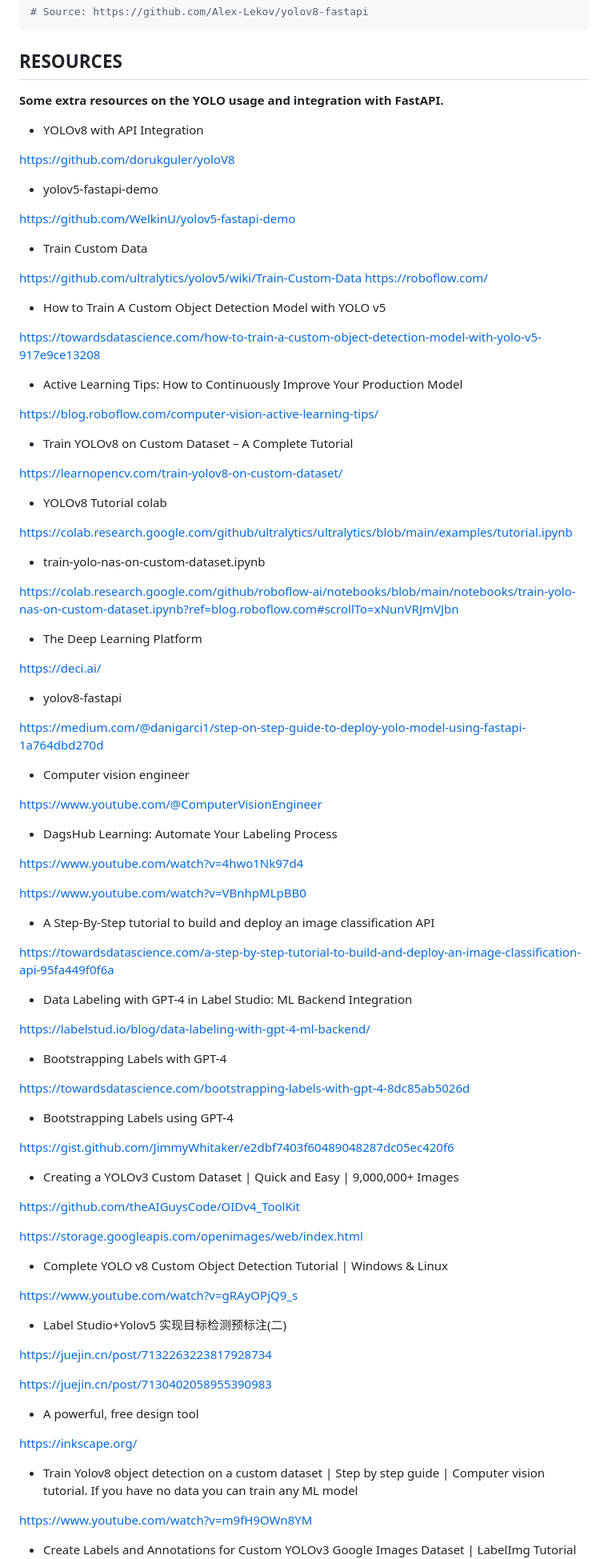
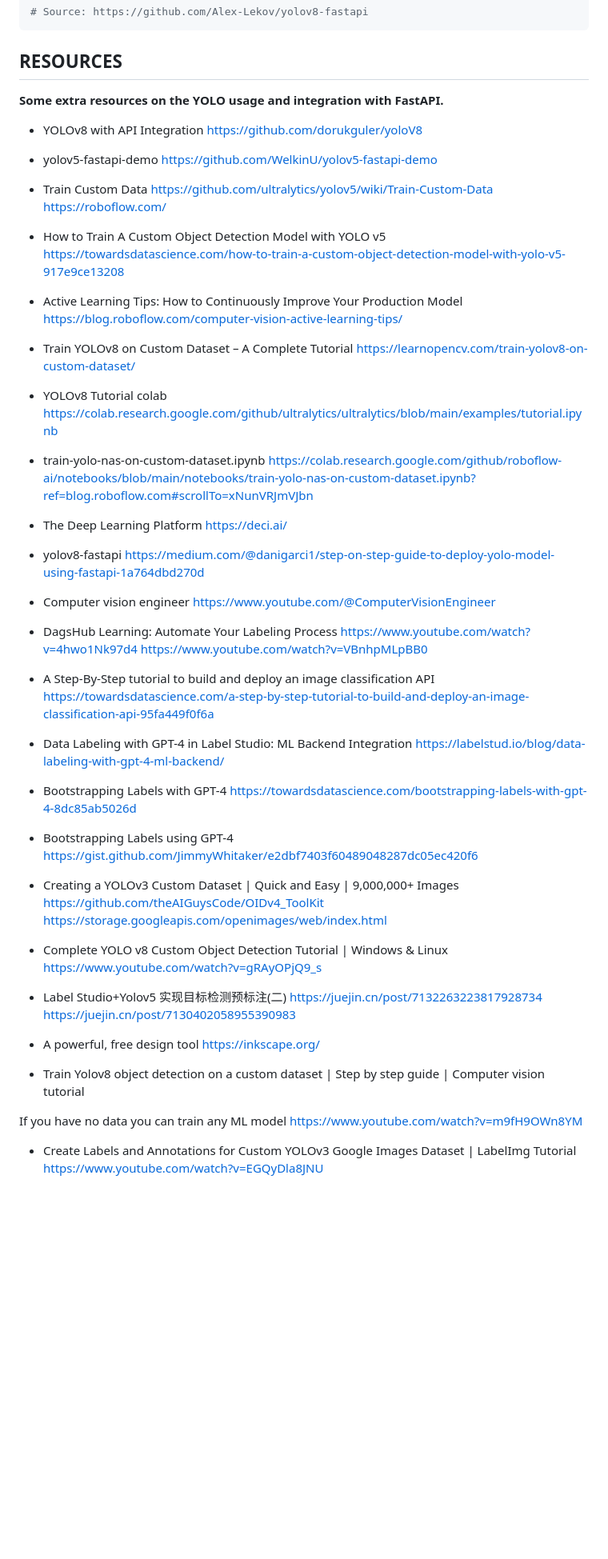
Before and after one commit to id-2/ia_usages, a Markdown page: ai_fastapi_yolo_custom_object_detector_custom_dataset/README.md, the part around one of its changes. Shown at 80% size. GitHub-like rendering; blank space fills up the shorter version.

```diff
--- a/ai_fastapi_yolo_custom_object_detector_custom_dataset/README.md
+++ b/ai_fastapi_yolo_custom_object_detector_custom_dataset/README.md
@@ -22,106 +22,85 @@ conda install cv2
 
 
 ## RESOURCES
-
 **Some extra resources on the YOLO usage and integration with FastAPI.**
 
 - YOLOv8 with API Integration
-
 https://github.com/dorukguler/yoloV8
 
 - yolov5-fastapi-demo
-
 https://github.com/WelkinU/yolov5-fastapi-demo
 
 
 - Train Custom Data
-
 https://github.com/ultralytics/yolov5/wiki/Train-Custom-Data
 https://roboflow.com/
 
 - How to Train A Custom Object Detection Model with YOLO v5
-
 https://towardsdatascience.com/how-to-train-a-custom-object-detection-model-with-yolo-v5-917e9ce13208
 
 - Active Learning Tips: How to Continuously Improve Your Production Model
-
 https://blog.roboflow.com/computer-vision-active-learning-tips/
 
 
 - Train YOLOv8 on Custom Dataset – A Complete Tutorial
-
 https://learnopencv.com/train-yolov8-on-custom-dataset/
 
 - YOLOv8 Tutorial colab
-
 https://colab.research.google.com/github/ultralytics/ultralytics/blob/main/examples/tutorial.ipynb
 
 - train-yolo-nas-on-custom-dataset.ipynb
-
 https://colab.research.google.com/github/roboflow-ai/notebooks/blob/main/notebooks/train-yolo-nas-on-custom-dataset.ipynb?ref=blog.roboflow.com#scrollTo=xNunVRJmVJbn
 
 - The Deep Learning Platform
-
 https://deci.ai/
 
 
 - yolov8-fastapi
-
 https://medium.com/@danigarci1/step-on-step-guide-to-deploy-yolo-model-using-fastapi-1a764dbd270d
 
 
 - Computer vision engineer
-
 https://www.youtube.com/@ComputerVisionEngineer
 
 
 - DagsHub Learning: Automate Your Labeling Process
-
 https://www.youtube.com/watch?v=4hwo1Nk97d4
-
 https://www.youtube.com/watch?v=VBnhpMLpBB0
 
 
 - A Step-By-Step tutorial to build and deploy an image classification API
-
 https://towardsdatascience.com/a-step-by-step-tutorial-to-build-and-deploy-an-image-classification-api-95fa449f0f6a
 
 - Data Labeling with GPT-4 in Label Studio: ML Backend Integration
-
 https://labelstud.io/blog/data-labeling-with-gpt-4-ml-backend/
 
 - Bootstrapping Labels with GPT-4
-
 https://towardsdatascience.com/bootstrapping-labels-with-gpt-4-8dc85ab5026d
 
 - Bootstrapping Labels using GPT-4
-
 https://gist.github.com/JimmyWhitaker/e2dbf7403f60489048287dc05ec420f6
 
 
 - Creating a YOLOv3 Custom Dataset | Quick and Easy | 9,000,000+ Images
-
 https://github.com/theAIGuysCode/OIDv4_ToolKit
-
 https://storage.googleapis.com/openimages/web/index.html
 
 
 - Complete YOLO v8 Custom Object Detection Tutorial | Windows & Linux
-
 https://www.youtube.com/watch?v=gRAyOPjQ9_s
 
 
 - Label Studio+Yolov5 实现目标检测预标注(二)
-
 https://juejin.cn/post/7132263223817928734
-
 https://juejin.cn/post/7130402058955390983
 
 - A powerful, free design tool
-
 https://inkscape.org/
 
-- Train Yolov8 object detection on a custom dataset | Step by step guide | Computer vision tutorial. If you have no data you can train any ML model
 
+
+- Train Yolov8 object detection on a custom dataset | Step by step guide | Computer vision tutorial
+
+If you have no data you can train any ML model
 https://www.youtube.com/watch?v=m9fH9OWn8YM
 
```
Also changed, not shown: other parts of ai_fastapi_yolo_custom_object_detector_custom_dataset/README.md (+1 -4 lines).
